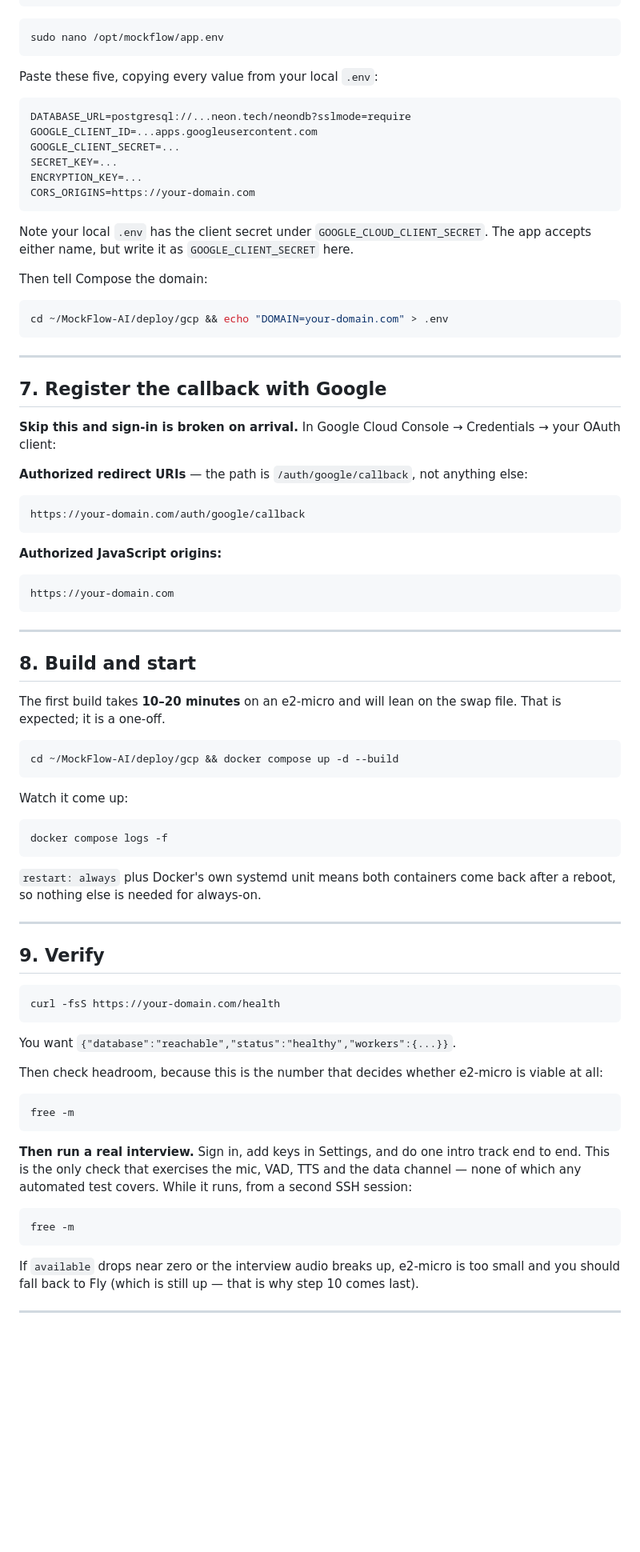
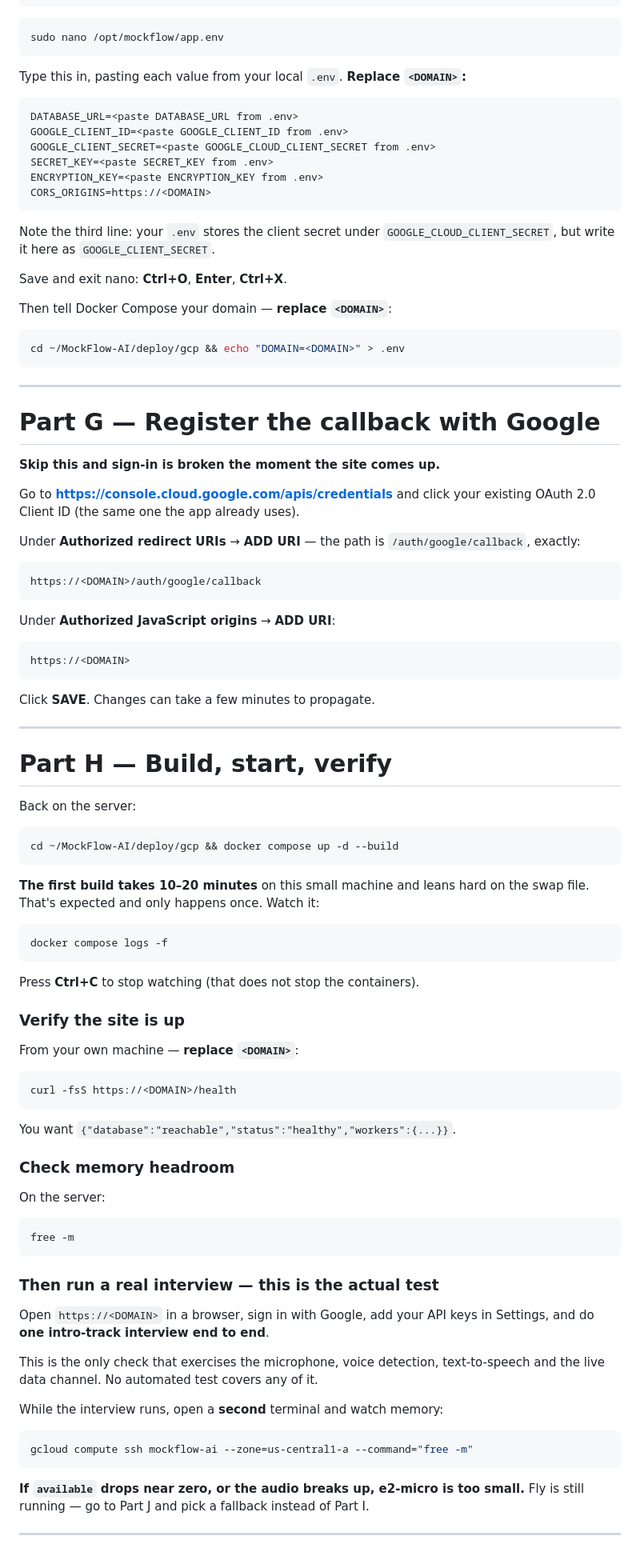
Before and after one commit to PranavMishra17/MockFlow-AI, a Markdown page: docs/DEPLOYMENT_GCP.md, the part around one of its changes. Shown at 80% size. GitHub-like rendering; blank space fills up the shorter version.

````diff
--- a/docs/DEPLOYMENT_GCP.md
+++ b/docs/DEPLOYMENT_GCP.md
@@ -174,94 +283,105 @@ sudo mkdir -p /opt/mockflow && sudo touch /opt/mockflow/app.env && sudo chmod 60
 sudo nano /opt/mockflow/app.env
 ```
 
-Paste these five, copying every value from your local `.env`:
+Type this in, pasting each value from your local `.env`. **Replace `<DOMAIN>`:**
 
 ```
-DATABASE_URL=postgresql://...neon.tech/neondb?sslmode=require
-GOOGLE_CLIENT_ID=...apps.googleusercontent.com
-GOOGLE_CLIENT_SECRET=...
-SECRET_KEY=...
-ENCRYPTION_KEY=...
-CORS_ORIGINS=https://your-domain.com
+DATABASE_URL=<paste DATABASE_URL from .env>
+GOOGLE_CLIENT_ID=<paste GOOGLE_CLIENT_ID from .env>
+GOOGLE_CLIENT_SECRET=<paste GOOGLE_CLOUD_CLIENT_SECRET from .env>
+SECRET_KEY=<paste SECRET_KEY from .env>
+ENCRYPTION_KEY=<paste ENCRYPTION_KEY from .env>
+CORS_ORIGINS=https://<DOMAIN>
 ```
 
-Note your local `.env` has the client secret under `GOOGLE_CLOUD_CLIENT_SECRET`.
-The app accepts either name, but write it as `GOOGLE_CLIENT_SECRET` here.
+Note the third line: your `.env` stores the client secret under
+`GOOGLE_CLOUD_CLIENT_SECRET`, but write it here as `GOOGLE_CLIENT_SECRET`.
 
-Then tell Compose the domain:
+Save and exit nano: **Ctrl+O**, **Enter**, **Ctrl+X**.
+
+Then tell Docker Compose your domain — **replace `<DOMAIN>`**:
 
 ```bash
-cd ~/MockFlow-AI/deploy/gcp && echo "DOMAIN=your-domain.com" > .env
+cd ~/MockFlow-AI/deploy/gcp && echo "DOMAIN=<DOMAIN>" > .env
 ```
 
 ---
 
-## 7. Register the callback with Google
+# Part G — Register the callback with Google
 
-**Skip this and sign-in is broken on arrival.** In Google Cloud Console →
-Credentials → your OAuth client:
+**Skip this and sign-in is broken the moment the site comes up.**
 
-**Authorized redirect URIs** — the path is `/auth/google/callback`, not anything else:
+Go to **https://console.cloud.google.com/apis/credentials** and click your
+existing OAuth 2.0 Client ID (the same one the app already uses).
+
+Under **Authorized redirect URIs** → **ADD URI** — the path is
+`/auth/google/callback`, exactly:
 
 ```
-https://your-domain.com/auth/google/callback
+https://<DOMAIN>/auth/google/callback
 ```
 
-**Authorized JavaScript origins:**
+Under **Authorized JavaScript origins** → **ADD URI**:
 
 ```
-https://your-domain.com
+https://<DOMAIN>
 ```
+
+Click **SAVE**. Changes can take a few minutes to propagate.
 
 ---
 
-## 8. Build and start
+# Part H — Build, start, verify
 
-The first build takes **10–20 minutes** on an e2-micro and will lean on the swap
-file. That is expected; it is a one-off.
+Back on the server:
 
 ```bash
 cd ~/MockFlow-AI/deploy/gcp && docker compose up -d --build
 ```
 
-Watch it come up:
+**The first build takes 10–20 minutes** on this small machine and leans hard on
+the swap file. That's expected and only happens once. Watch it:
 
 ```bash
 docker compose logs -f
 ```
 
-`restart: always` plus Docker's own systemd unit means both containers come back
-after a reboot, so nothing else is needed for always-on.
+Press **Ctrl+C** to stop watching (that does not stop the containers).
 
----
+### Verify the site is up
 
-## 9. Verify
+From your own machine — **replace `<DOMAIN>`**:
 
 ```bash
-curl -fsS https://your-domain.com/health
+curl -fsS https://<DOMAIN>/health
 ```
 
 You want `{"database":"reachable","status":"healthy","workers":{...}}`.
 
-Then check headroom, because this is the number that decides whether e2-micro is
-viable at all:
+### Check memory headroom
+
+On the server:
 
 ```bash
 free -m
 ```
 
-**Then run a real interview.** Sign in, add keys in Settings, and do one intro
-track end to end. This is the only check that exercises the mic, VAD, TTS and the
-data channel — none of which any automated test covers. While it runs, from a
-second SSH session:
+### Then run a real interview — this is the actual test
+
+Open `https://<DOMAIN>` in a browser, sign in with Google, add your API keys in
+Settings, and do **one intro-track interview end to end**.
+
+This is the only check that exercises the microphone, voice detection,
+text-to-speech and the live data channel. No automated test covers any of it.
+
+While the interview runs, open a **second** terminal and watch memory:
 
 ```bash
-free -m
+gcloud compute ssh mockflow-ai --zone=us-central1-a --command="free -m"
 ```
 
-If `available` drops near zero or the interview audio breaks up, e2-micro is too
-small and you should fall back to Fly (which is still up — that is why step 10
-comes last).
+**If `available` drops near zero, or the audio breaks up, e2-micro is too small.**
+Fly is still running — go to Part J and pick a fallback instead of Part I.
 
 ---
 
````
Also changed, not shown: other parts of docs/DEPLOYMENT_GCP.md (+260 -114 lines).
